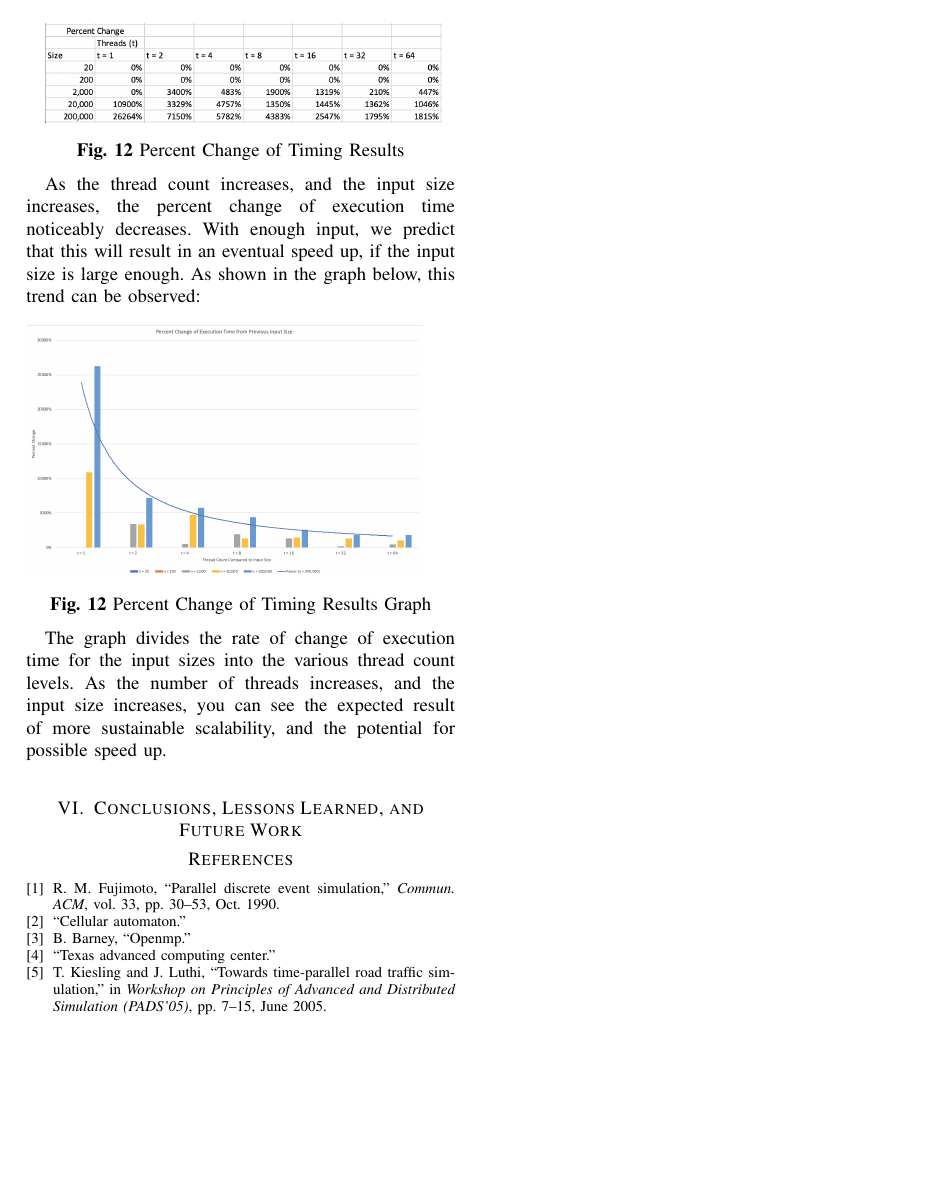
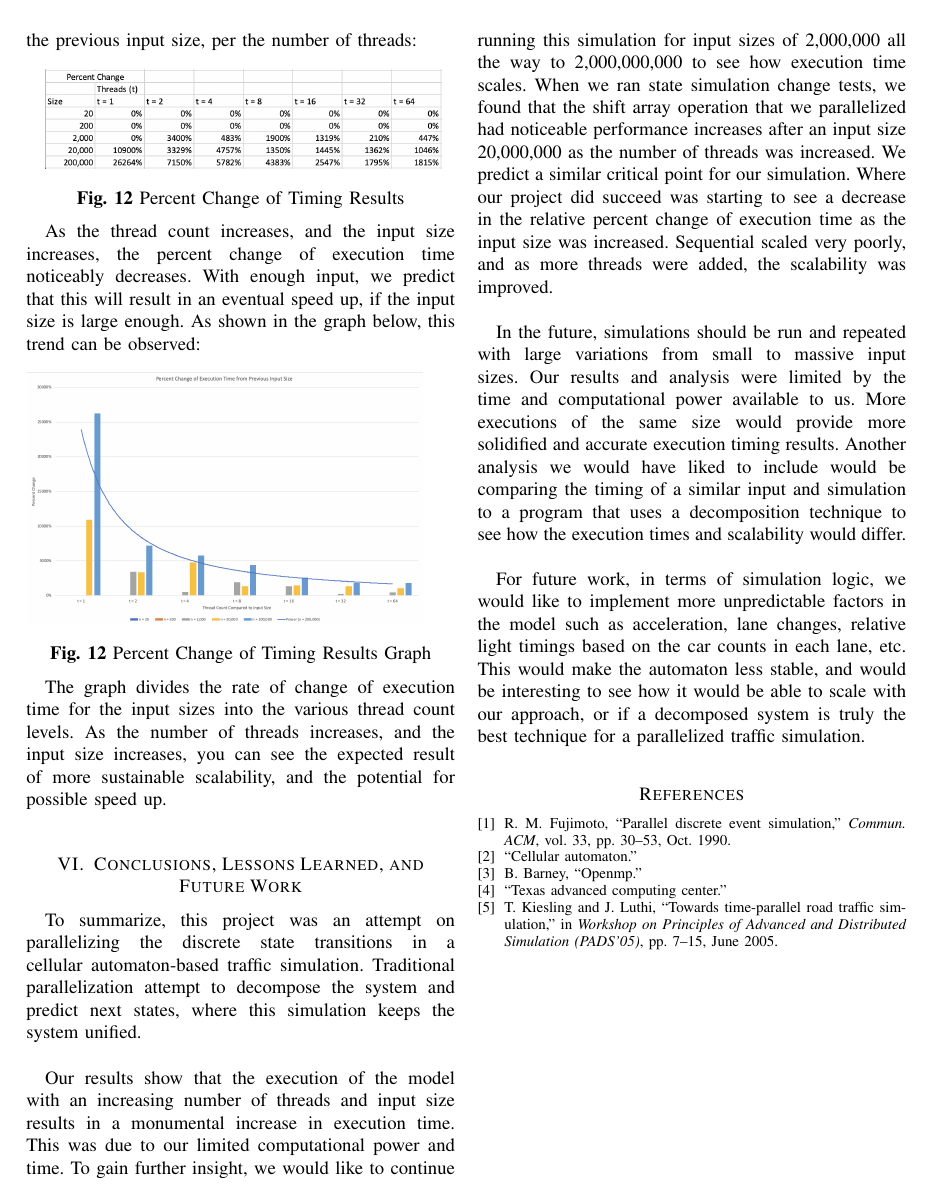
Before and after one commit to sabysahoo/HPPC, a LaTeX paper (Report/HPC_Project.tex): page 8 of 8. The pictures show the PDF file Report/HPC_Project.pdf that the author committed with the source.

Commit message:
Finish report

```diff
--- a/Report/HPC_Project.tex
+++ b/Report/HPC_Project.tex
@@ -217,6 +220,16 @@ As the thread count increases, and the input size increases, the percent change
 The graph divides the rate of change of execution time for the input sizes into the various thread count levels. As the number of threads increases, and the input size increases, you can see the expected result of more sustainable scalability, and the potential for possible speed up. \\
 
 \section{Conclusions, Lessons Learned, and Future Work}
+To summarize, this project was an attempt on parallelizing the discrete state transitions in a cellular automaton-based traffic simulation. Traditional parallelization attempt to decompose the system and predict next states, where this simulation keeps the system unified. \\
+
+Our results show that the execution of the model with an increasing number of threads and input size results in a monumental increase in execution time. This was due to our limited computational power and time. To gain further insight, we would like to continue running this simulation for input sizes of 2,000,000 all the way to 2,000,000,000 to see how execution time scales.  When we ran state simulation change tests, we found that the shift array operation that we parallelized had noticeable performance increases after an input size 20,000,000 as the number of threads was increased. We predict a similar critical point for our simulation. Where our project did succeed was starting to see a decrease in the relative percent change of execution time as the input size was increased. Sequential scaled very poorly, and as more threads were added, the scalability was improved. \\
+
+In the future, simulations should be run and repeated with large variations from small to massive input sizes. Our results and analysis were limited by the time and computational power available to us. More executions of the same size would provide more solidified and accurate execution timing results. Another analysis we would have liked to include would be comparing the timing of a similar input and simulation to a program that uses a decomposition technique to see how the execution times and scalability would differ.
+ \\
+
+For future work, in terms of simulation logic, we would like to implement more unpredictable factors in the model such as acceleration, lane changes, relative light timings based on the car counts in each lane, etc.  This would make the automaton less stable, and would be interesting to see how it would be able to scale with our approach, or if a decomposed system is truly the best technique for a parallelized traffic simulation.
+\\
+
 
 \bibliographystyle{ieeetr}
 \bibliography{HPC_Project}
```
Also changed, not shown: Report/HPC_Project.pdf, Report/HPC_Project.tex (5 more changed lines).
